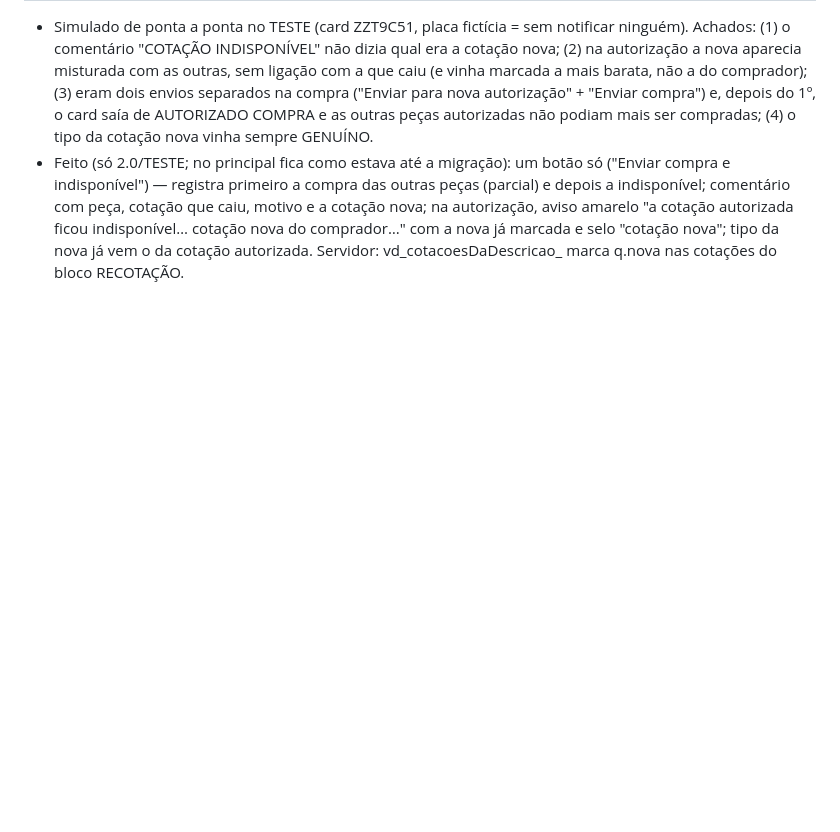
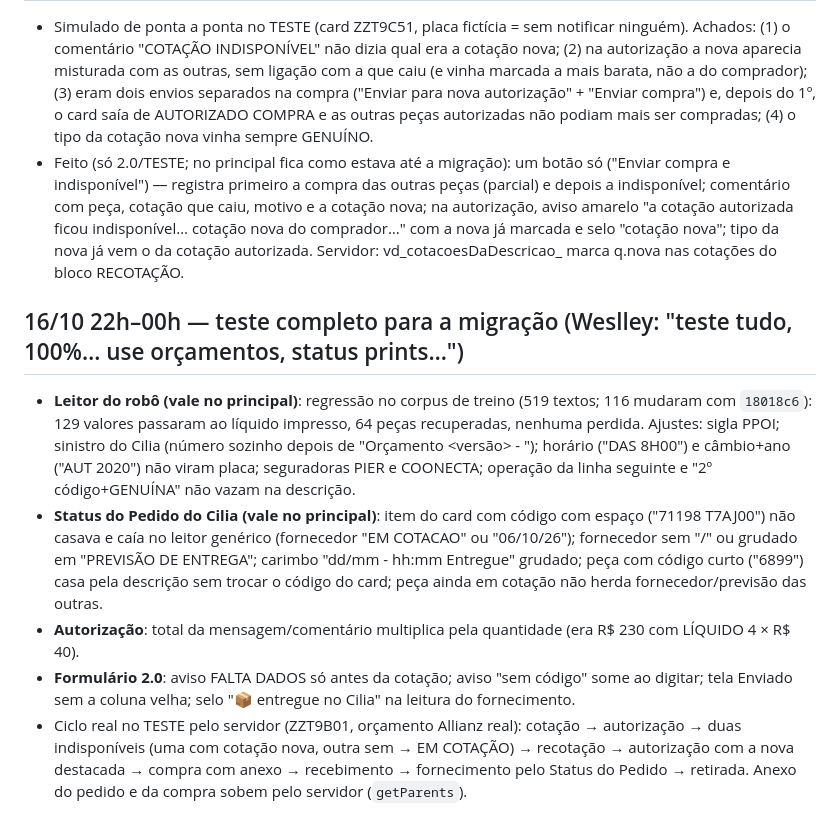
Before and after one commit to timweslley/unity-trello-compra-peca, a Markdown page: docs/SESSOES.md, the part around the change. Rendered like a GitHub page; blank space fills up the shorter version.

Commit message:
SESSOES: teste completo 16/10 noite
Co-Authored-By: Claude Opus 5.5 <noreply@anthropic.com>
Claude-Session: https://claude.ai/code/session_01Y4tyLcET1od5jWa86cF21v

```diff
--- a/docs/SESSOES.md
+++ b/docs/SESSOES.md
@@ -98,3 +98,18 @@ da outra, deixar um recado aqui e no commit.
   nova; na autorização, aviso amarelo "a cotação autorizada ficou indisponível… cotação nova do comprador…" com a nova já marcada
   e selo "cotação nova"; tipo da nova já vem o da cotação autorizada. Servidor: vd_cotacoesDaDescricao_ marca q.nova nas cotações
   do bloco RECOTAÇÃO.
+## 16/10 22h–00h — teste completo para a migração (Weslley: "teste tudo, 100%… use orçamentos, status prints…")
+- **Leitor do robô (vale no principal)**: regressão no corpus de treino (519 textos; 116 mudaram com `18018c6`): 129 valores
+  passaram ao líquido impresso, 64 peças recuperadas, nenhuma perdida. Ajustes: sigla PPOI; sinistro do Cilia (número sozinho
+  depois de "Orçamento <versão> - <data>"); horário ("DAS 8H00") e câmbio+ano ("AUT 2020") não viram placa; seguradoras PIER e
+  COONECTA; operação da linha seguinte e "2º código+GENUÍNA" não vazam na descrição.
+- **Status do Pedido do Cilia (vale no principal)**: item do card com código com espaço ("71198 T7AJ00") não casava e caía
+  no leitor genérico (fornecedor "EM COTACAO" ou "06/10/26"); fornecedor sem "/" ou grudado em "PREVISÃO DE ENTREGA";
+  carimbo "dd/mm - hh:mm Entregue" grudado; peça com código curto ("6899") casa pela descrição sem trocar o código do card;
+  peça ainda em cotação não herda fornecedor/previsão das outras.
+- **Autorização**: total da mensagem/comentário multiplica pela quantidade (era R$ 230 com LÍQUIDO 4 × R$ 40).
+- **Formulário 2.0**: aviso FALTA DADOS só antes da cotação; aviso "sem código" some ao digitar; tela Enviado sem a coluna
+  velha; selo "📦 entregue no Cilia" na leitura do fornecimento.
+- Ciclo real no TESTE pelo servidor (ZZT9B01, orçamento Allianz real): cotação → autorização → duas indisponíveis (uma com
+  cotação nova, outra sem → EM COTAÇÃO) → recotação → autorização com a nova destacada → compra com anexo → recebimento →
+  fornecimento pelo Status do Pedido → retirada. Anexo do pedido e da compra sobem pelo servidor (`getParents`).
```
